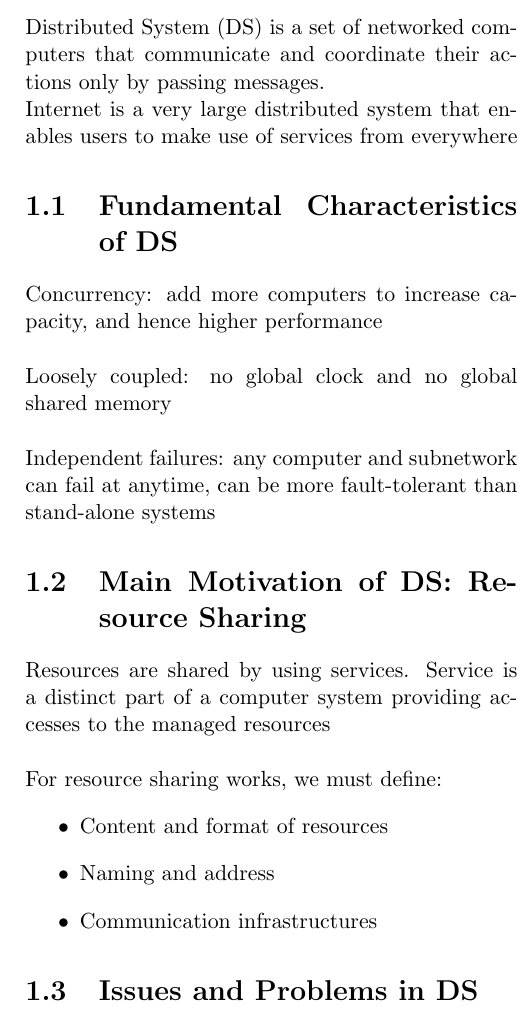
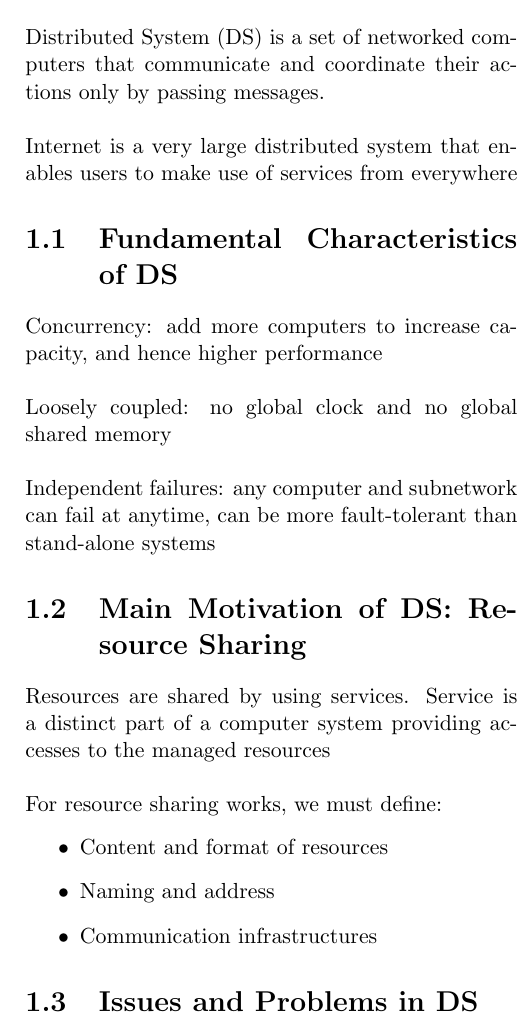
Before and after one commit to Andyccs/CZ4013-distributed-system-summary, a LaTeX document (main.tex, which reads characteristic_system_models.tex): part of one column of page 4 of 25, cut so that both start at the same text. Compiled offline with pdfLaTeX.

Commit message:
fix spacing

```diff
--- a/characteristic_system_models.tex
+++ b/characteristic_system_models.tex
@@ -2,7 +2,7 @@
 
 \begin{multicols*}{2}
 
-\noindent Distributed System (DS) is a set of networked computers that communicate and coordinate their actions only by passing messages.
+\noindent Distributed System (DS) is a set of networked computers that communicate and coordinate their actions only by passing messages.\\
 
 \noindent Internet is a very large distributed system that enables users to make use of services from everywhere
 
```
